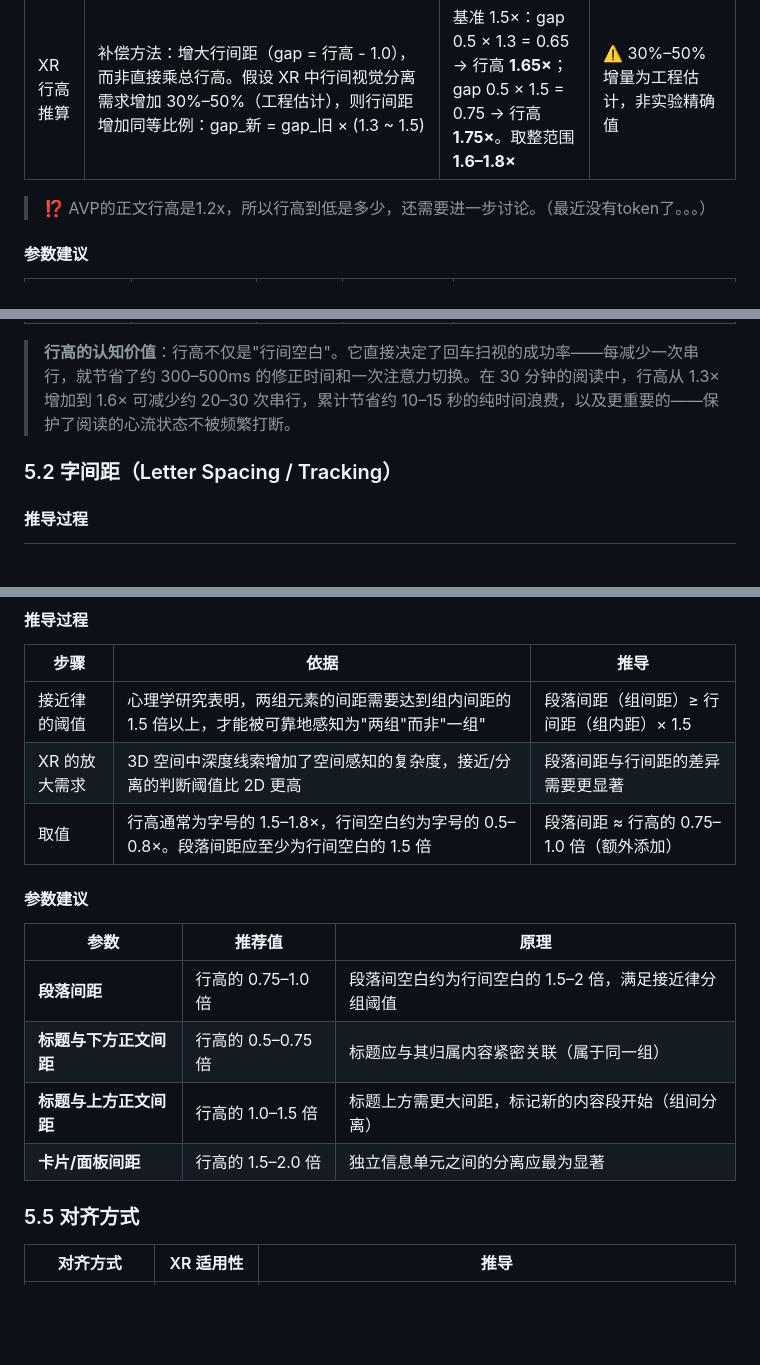
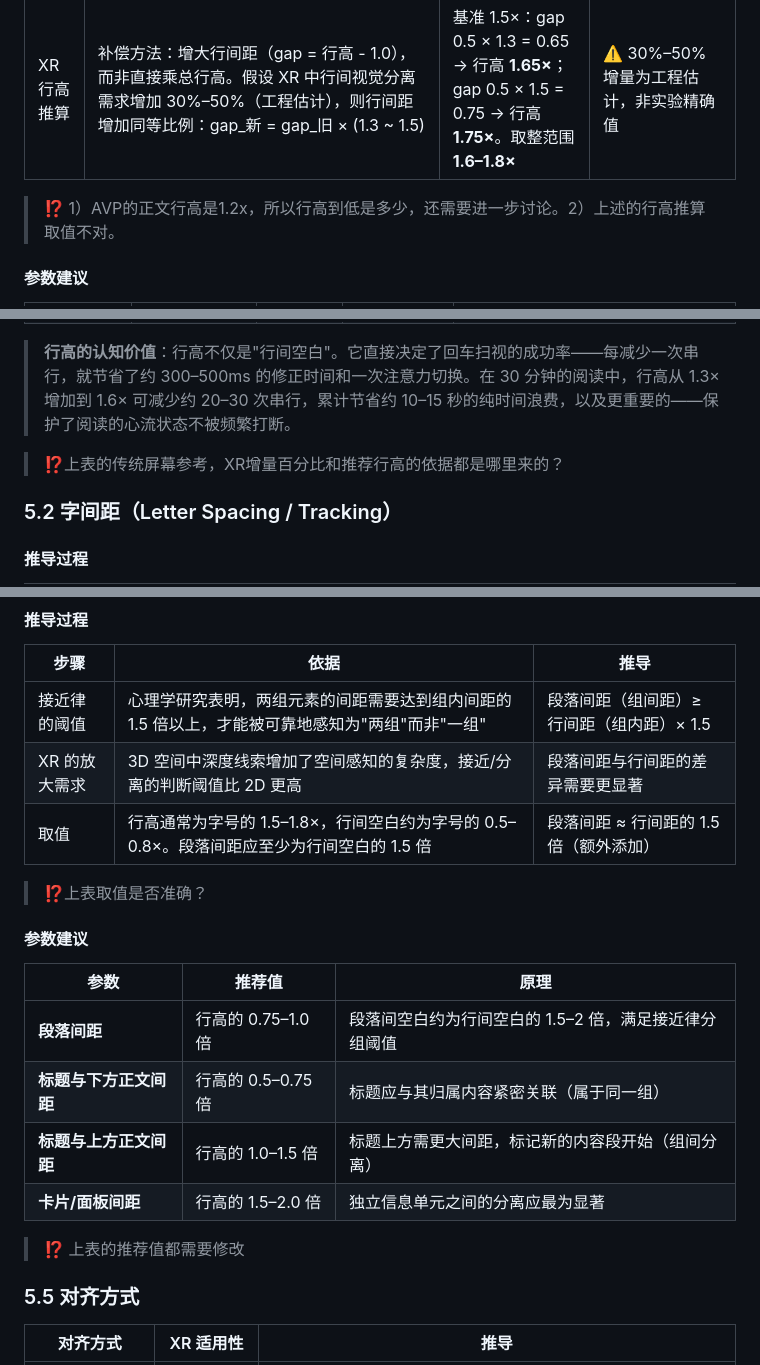
Before and after one commit to Ssssure/XRDesignInvestigation, a Markdown page: xr-typography-and-dynamic-layout/README.md, 3 parts joined by grey strips. Drawn GitHub-style; blank space fills up the shorter version.

```diff
--- a/xr-typography-and-dynamic-layout/README.md
+++ b/xr-typography-and-dynamic-layout/README.md
@@ -709,7 +709,7 @@ XR 中的字号以**视角度**为基准，确保文字在任何深度和设备
 | XR 的额外劣化因素 | XR 中行间视觉分离度低于传统屏幕，原因：(1) 低 PPD 使行间空白的像素数更少 (2) VAC 散焦模糊行间边界 (3) 头部微运动引起文字微颤 (4) 3D 空间中深度线索增加感知复杂度 | 这些因素使回车扫视的定位难度增加。行间距（行高 - 1.0）× 字号需要相应增大 | ⚠️ 方向性合理，但缺乏 VR 环境下行高的直接对比实验 |
 | XR 行高推算 | 补偿方法：增大行间距（gap = 行高 - 1.0），而非直接乘总行高。假设 XR 中行间视觉分离需求增加 30%–50%（工程估计），则行间距增加同等比例：gap_新 = gap_旧 × (1.3 ~ 1.5) | 基准 1.5×：gap 0.5 × 1.3 = 0.65 → 行高 **1.65×**；gap 0.5 × 1.5 = 0.75 → 行高 **1.75×**。取整范围 **1.6–1.8×** | ⚠️ 30%–50% 增量为工程估计，非实验精确值 |
 
-> ⁉️ AVP的正文行高是1.2x，所以行高到低是多少，还需要进一步讨论。（最近没有token了。。。）
+> ⁉️ 1）AVP的正文行高是1.2x，所以行高到低是多少，还需要进一步讨论。2）上述的行高推算取值不对。
 
 #### 参数建议
 
@@ -723,6 +723,8 @@ XR 中的字号以**视角度**为基准，确保文字在任何深度和设备
 | **暗场景补偿** | 额外 gap +20%–30% | — | — | 暗视觉下行间对比度进一步下降（§2.6），视觉分离度降低，需更大间距 |
 
 > **行高的认知价值**：行高不仅是"行间空白"。它直接决定了回车扫视的成功率——每减少一次串行，就节省了约 300–500ms 的修正时间和一次注意力切换。在 30 分钟的阅读中，行高从 1.3× 增加到 1.6× 可减少约 20–30 次串行，累计节省约 10–15 秒的纯时间浪费，以及更重要的——保护了阅读的心流状态不被频繁打断。
+
+> ⁉️上表的传统屏幕参考，XR增量百分比和推荐行高的依据都是哪里来的？
 
 ### 5.2 字间距（Letter Spacing / Tracking）
 
@@ -782,7 +784,9 @@ XR 中的字号以**视角度**为基准，确保文字在任何深度和设备
 |---|---|---|
 | 接近律的阈值 | 心理学研究表明，两组元素的间距需要达到组内间距的 1.5 倍以上，才能被可靠地感知为"两组"而非"一组" | 段落间距（组间距）≥ 行间距（组内距）× 1.5 |
 | XR 的放大需求 | 3D 空间中深度线索增加了空间感知的复杂度，接近/分离的判断阈值比 2D 更高 | 段落间距与行间距的差异需要更显著 |
-| 取值 | 行高通常为字号的 1.5–1.8×，行间空白约为字号的 0.5–0.8×。段落间距应至少为行间空白的 1.5 倍 | 段落间距 ≈ 行高的 0.75–1.0 倍（额外添加） |
+| 取值 | 行高通常为字号的 1.5–1.8×，行间空白约为字号的 0.5–0.8×。段落间距应至少为行间空白的 1.5 倍 | 段落间距 ≈ 行间距的 1.5 倍（额外添加） |
+
+> ⁉️上表取值是否准确？
 
 #### 参数建议
 
@@ -792,6 +796,8 @@ XR 中的字号以**视角度**为基准，确保文字在任何深度和设备
 | **标题与下方正文间距** | 行高的 0.5–0.75 倍 | 标题应与其归属内容紧密关联（属于同一组） |
 | **标题与上方正文间距** | 行高的 1.0–1.5 倍 | 标题上方需更大间距，标记新的内容段开始（组间分离） |
 | **卡片/面板间距** | 行高的 1.5–2.0 倍 | 独立信息单元之间的分离应最为显著 |
+
+> ⁉️ 上表的推荐值都需要修改
 
 ### 5.5 对齐方式
 
```
